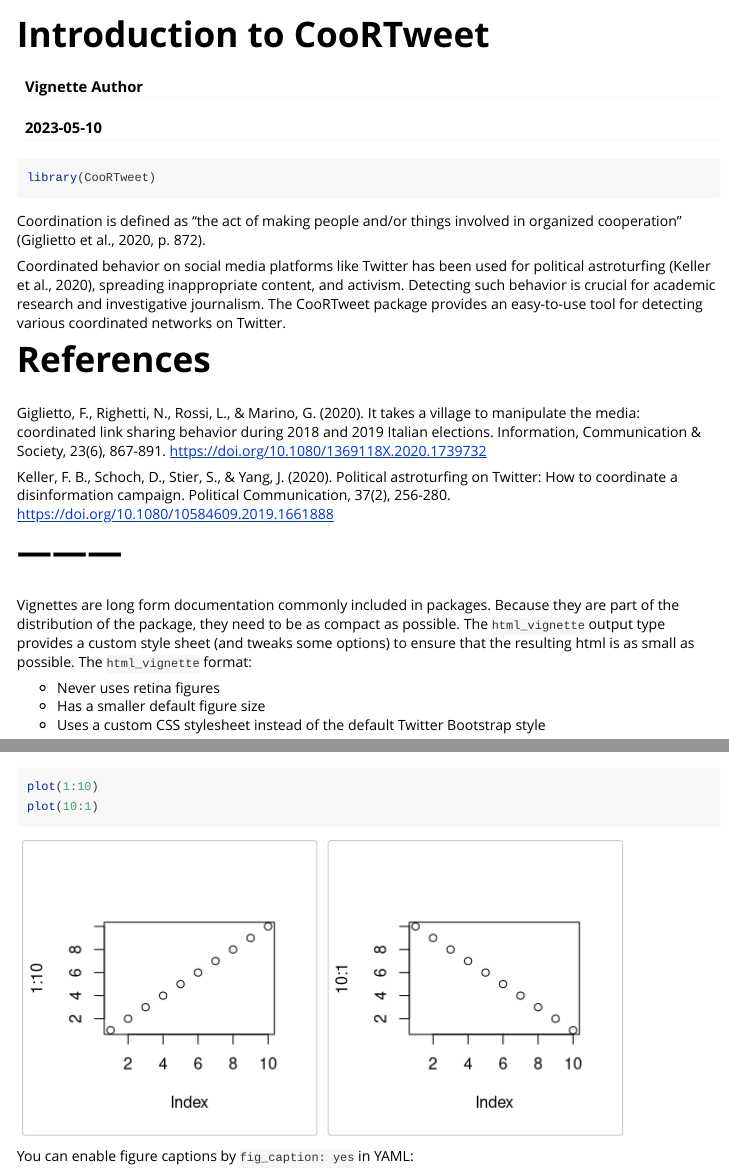
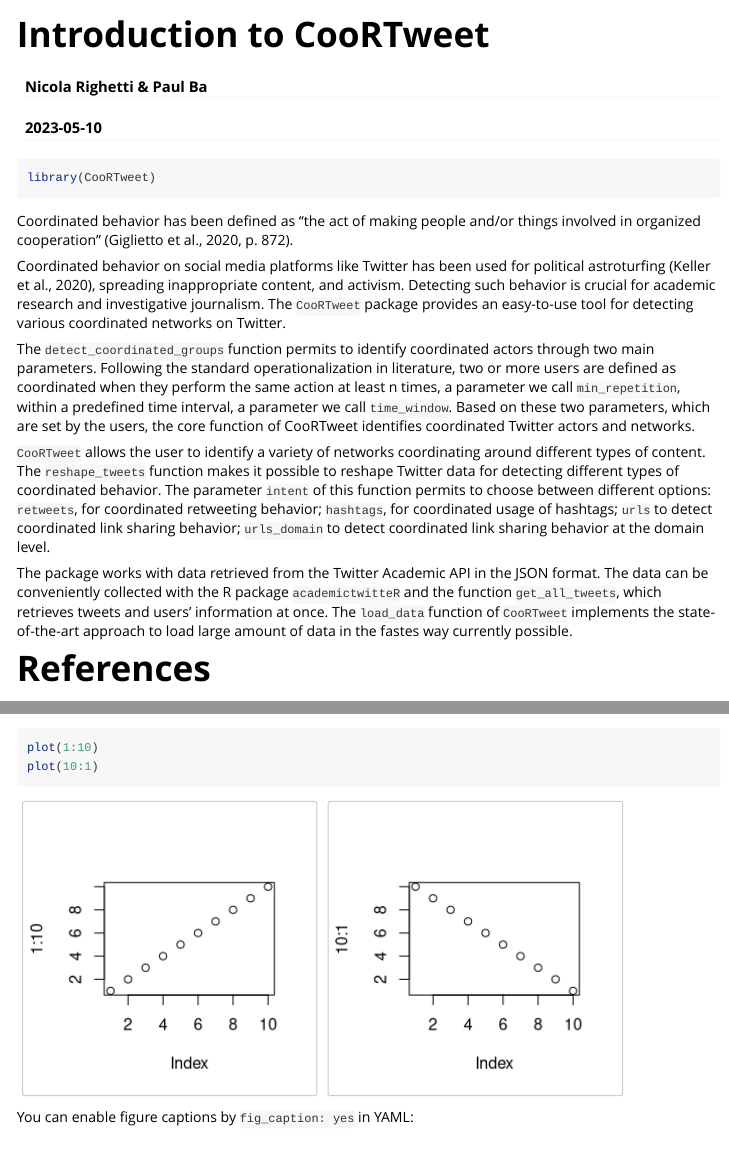
Before and after one commit to mrwunderbar666/coortweet-dev, an R Markdown document (vignettes/vignette.Rmd): the page in a window 1100 px wide, from its top, and a second part further down, joined at a grey line. Rendered offline with R 4.5, knitr and Pandoc, with nearby package versions.

Commit message:
edit introduction

````diff
--- a/vignettes/vignette.Rmd
+++ b/vignettes/vignette.Rmd
@@ -1,6 +1,6 @@
 ---
 title: "Introduction to CooRTweet"
-author: "Vignette Author"
+author: "Nicola Righetti & Paul Ba"
 date: "`r Sys.Date()`"
 output: rmarkdown::html_vignette
 vignette: >
@@ -21,9 +21,15 @@
 ```
 
 
-Coordination is defined as "the act of making people and/or things involved in organized cooperation" (Giglietto et al., 2020, p. 872).
+Coordinated behavior has been defined as "the act of making people and/or things involved in organized cooperation" (Giglietto et al., 2020, p. 872).
 
-Coordinated behavior on social media platforms like Twitter has been used for political astroturfing (Keller et al., 2020), spreading inappropriate content, and activism. Detecting such behavior is crucial for academic research and investigative journalism. The CooRTweet package provides an easy-to-use tool for detecting various coordinated networks on Twitter.
+Coordinated behavior on social media platforms like Twitter has been used for political astroturfing (Keller et al., 2020), spreading inappropriate content, and activism. Detecting such behavior is crucial for academic research and investigative journalism. The `CooRTweet` package provides an easy-to-use tool for detecting various coordinated networks on Twitter.
+
+The `detect_coordinated_groups` function permits to identify coordinated actors through two main parameters. Following the standard operationalization in literature, two or more users are defined as coordinated when they perform the same action at least n times, a parameter we call `min_repetition`, within a predefined time interval, a parameter we call `time_window`. Based on these two parameters, which are set by the users, the core function of CooRTweet identifies coordinated Twitter actors and networks.
+
+`CooRTweet` allows the user to identify a variety of networks coordinating around different types of content. The `reshape_tweets` function makes it possible to reshape Twitter data for detecting different types of coordinated behavior. The parameter `intent` of this function permits to choose between different options: `retweets`, for coordinated retweeting behavior; `hashtags`, for coordinated usage of hashtags; `urls` to detect coordinated link sharing behavior; `urls_domain` to detect coordinated link sharing behavior at the domain level.
+
+The package works with data retrieved from the Twitter Academic API in the JSON format. The data can be conveniently collected with the R package `academictwitteR` and the function `get_all_tweets`, which retrieves tweets and users' information at once. The `load_data` function of `CooRTweet` implements the state-of-the-art approach to load large amount of data in the fastes way currently possible.
 
 
 # References
````
